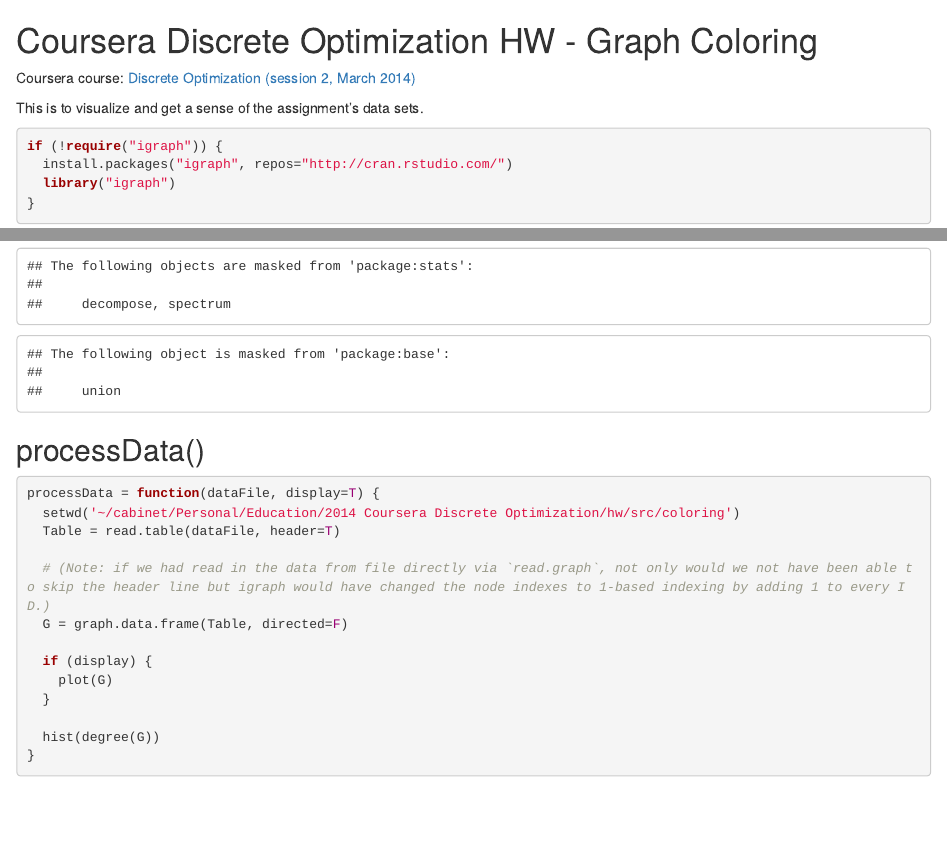
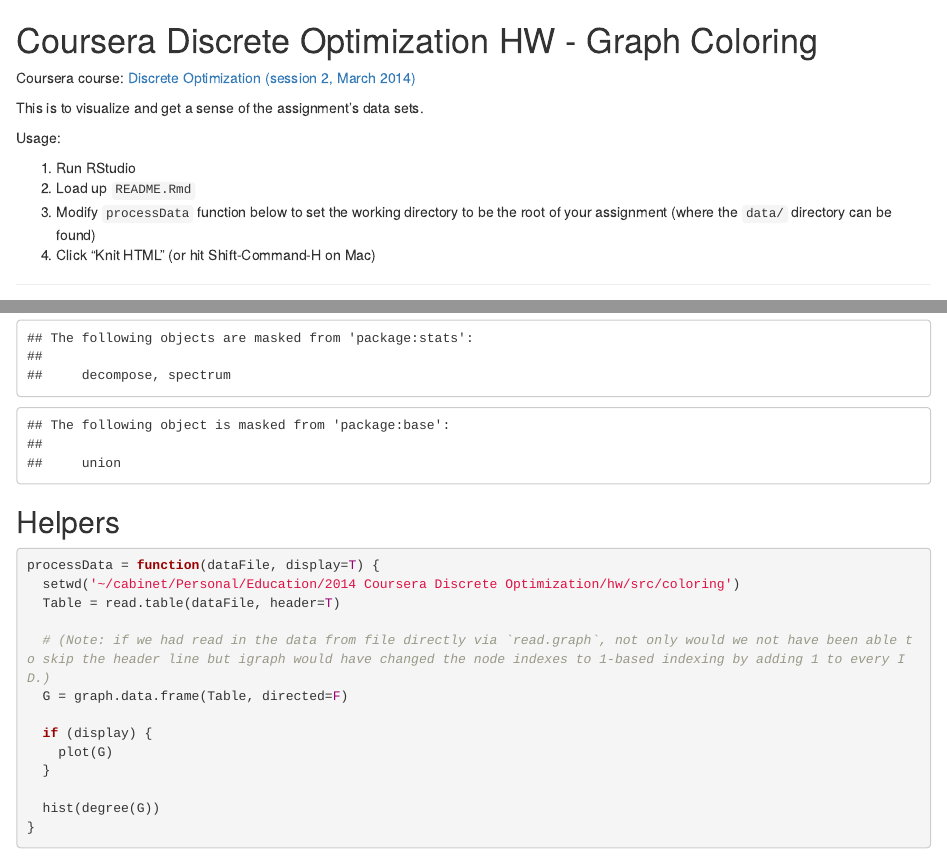
Before and after one commit to huyz/coursera-optimization-hw-visualization, an R Markdown document (coloring/README.Rmd): the page in a window 1100 px wide, from its top, and a second part further down, joined at a grey line. Rendered offline with R 4.5, knitr and Pandoc, with nearby package versions; some code elsewhere in the file could not run offline.

Commit message:
Add instructions

````diff
--- a/coloring/README.Rmd
+++ b/coloring/README.Rmd
@@ -4,6 +4,15 @@
 Coursera course: [Discrete Optimization (session 2, March 2014)](https://class.coursera.org/optimization-002)
 
 This is to visualize and get a sense of the assignment's data sets.
+
+Usage:
+
+1. Run RStudio
+1. Load up `README.Rmd`
+1. Modify `processData` function below to set the working directory to be the root of your assignment (where the `data/` directory can be found)
+1. Click "Knit HTML" (or hit Shift-Command-H on Mac)
+
+---
 
 ```{r}
 if (!require("igraph")) {
@@ -13,8 +22,8 @@
 ```
 
 
-processData()
--------------
+Helpers
+-------
 
 ```{r  fig.width=7, fig.height=6}
 
````
Also changed, not shown: coloring/README.html, coloring/README.md, coloring/figure/unnamed-chunk-31.png, coloring/figure/unnamed-chunk-311.png, coloring/figure/unnamed-chunk-33.png, coloring/figure/unnamed-chunk-35.png, coloring/figure/unnamed-chunk-37.png, coloring/figure/unnamed-chunk-39.png.
